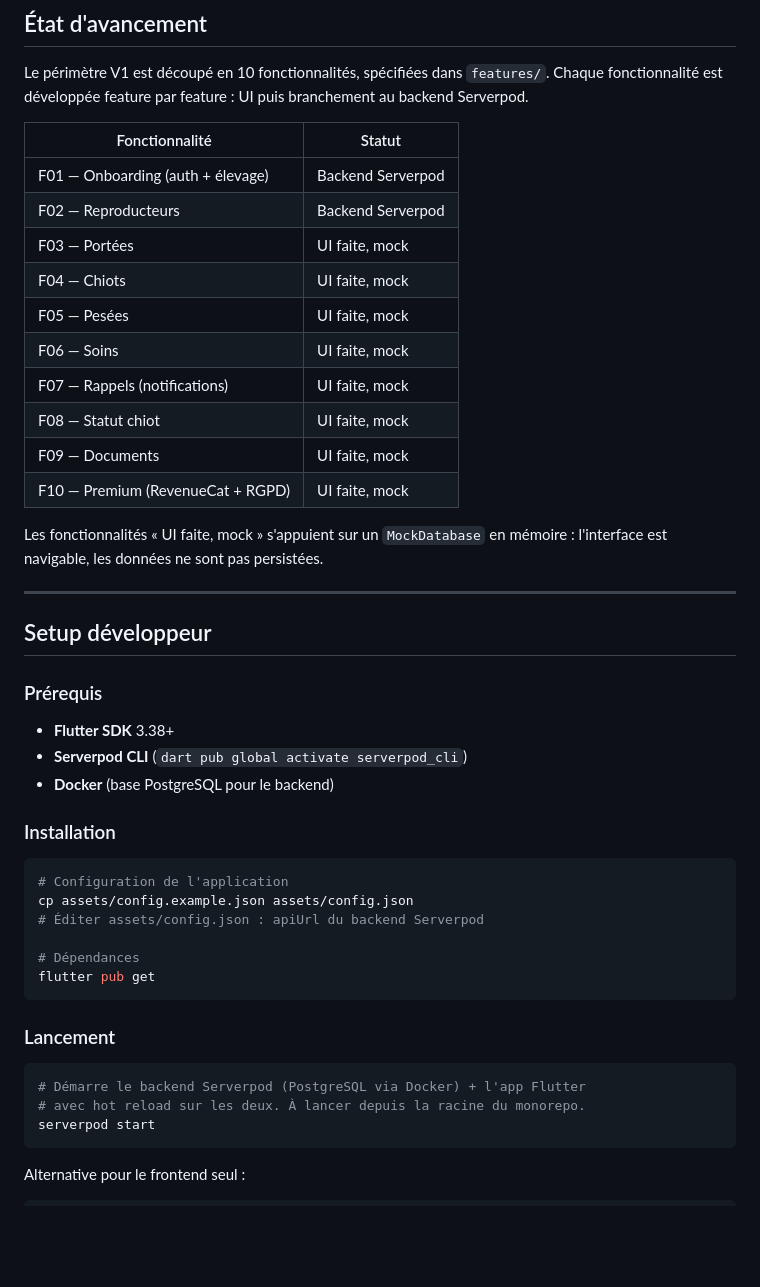
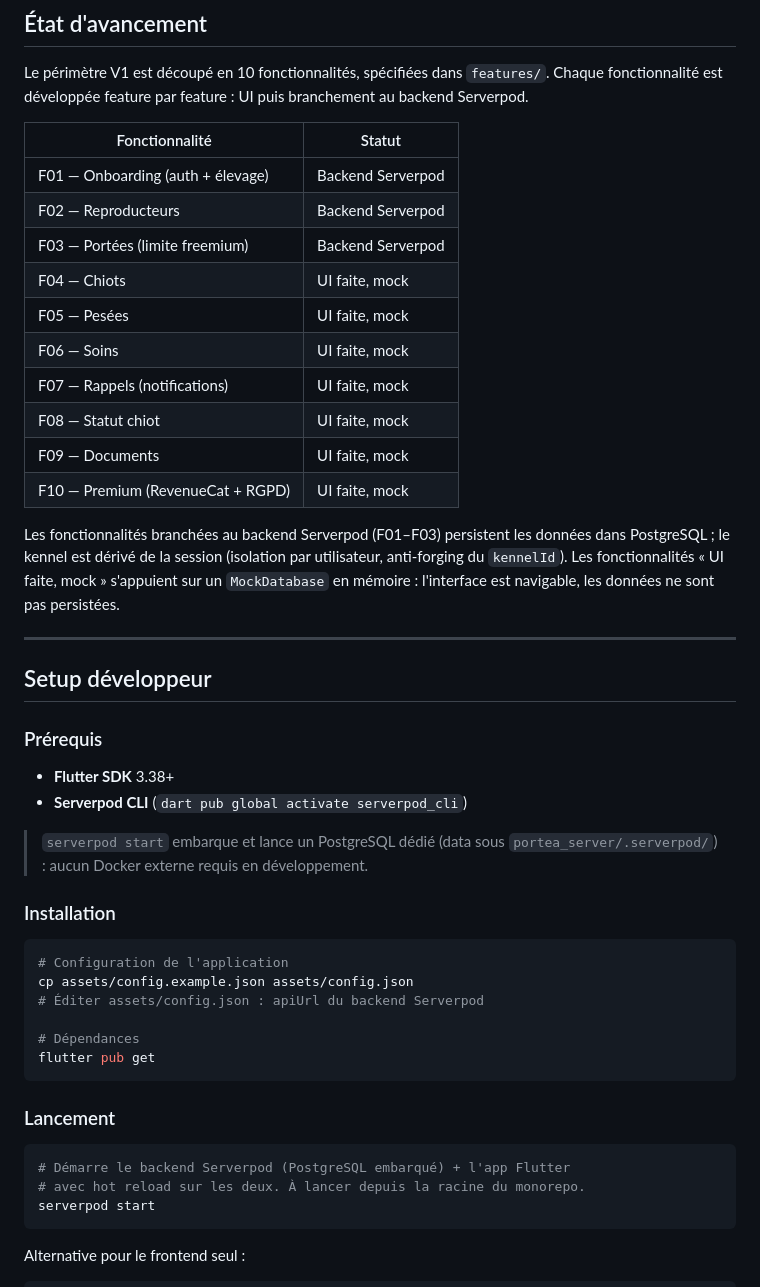
Before and after one commit to cyril-belin/portea_flutter, a Markdown page: README.md, the part around the change. GitHub-like rendering; blank space fills up the shorter version.

Commit message:
docs(readme): F03 mergée + Postgres embarqué (sans Docker externe)

````diff
--- a/README.md
+++ b/README.md
@@ -45,7 +45,7 @@ UI puis branchement au backend Serverpod.
 |-------------------------------------|---------------------|
 | F01 — Onboarding (auth + élevage)   | Backend Serverpod   |
 | F02 — Reproducteurs                 | Backend Serverpod   |
-| F03 — Portées                       | UI faite, mock      |
+| F03 — Portées (limite freemium)     | Backend Serverpod   |
 | F04 — Chiots                        | UI faite, mock      |
 | F05 — Pesées                        | UI faite, mock      |
 | F06 — Soins                         | UI faite, mock      |
@@ -54,8 +54,11 @@ UI puis branchement au backend Serverpod.
 | F09 — Documents                     | UI faite, mock      |
 | F10 — Premium (RevenueCat + RGPD)   | UI faite, mock      |
 
-Les fonctionnalités « UI faite, mock » s'appuient sur un `MockDatabase` en
-mémoire : l'interface est navigable, les données ne sont pas persistées.
+Les fonctionnalités branchées au backend Serverpod (F01–F03) persistent les
+données dans PostgreSQL ; le kennel est dérivé de la session (isolation par
+utilisateur, anti-forging du `kennelId`). Les fonctionnalités « UI faite, mock »
+s'appuient sur un `MockDatabase` en mémoire : l'interface est navigable, les
+données ne sont pas persistées.
 
 ---
 
@@ -65,7 +68,9 @@ mémoire : l'interface est navigable, les données ne sont pas persistées.
 
 - **Flutter SDK** 3.38+
 - **Serverpod CLI** (`dart pub global activate serverpod_cli`)
-- **Docker** (base PostgreSQL pour le backend)
+
+> `serverpod start` embarque et lance un PostgreSQL dédié (data sous
+> `portea_server/.serverpod/`) : aucun Docker externe requis en développement.
 
 ### Installation
 
@@ -81,7 +86,7 @@ flutter pub get
 ### Lancement
 
 ```bash
-# Démarre le backend Serverpod (PostgreSQL via Docker) + l'app Flutter
+# Démarre le backend Serverpod (PostgreSQL embarqué) + l'app Flutter
 # avec hot reload sur les deux. À lancer depuis la racine du monorepo.
 serverpod start
 ```
````
